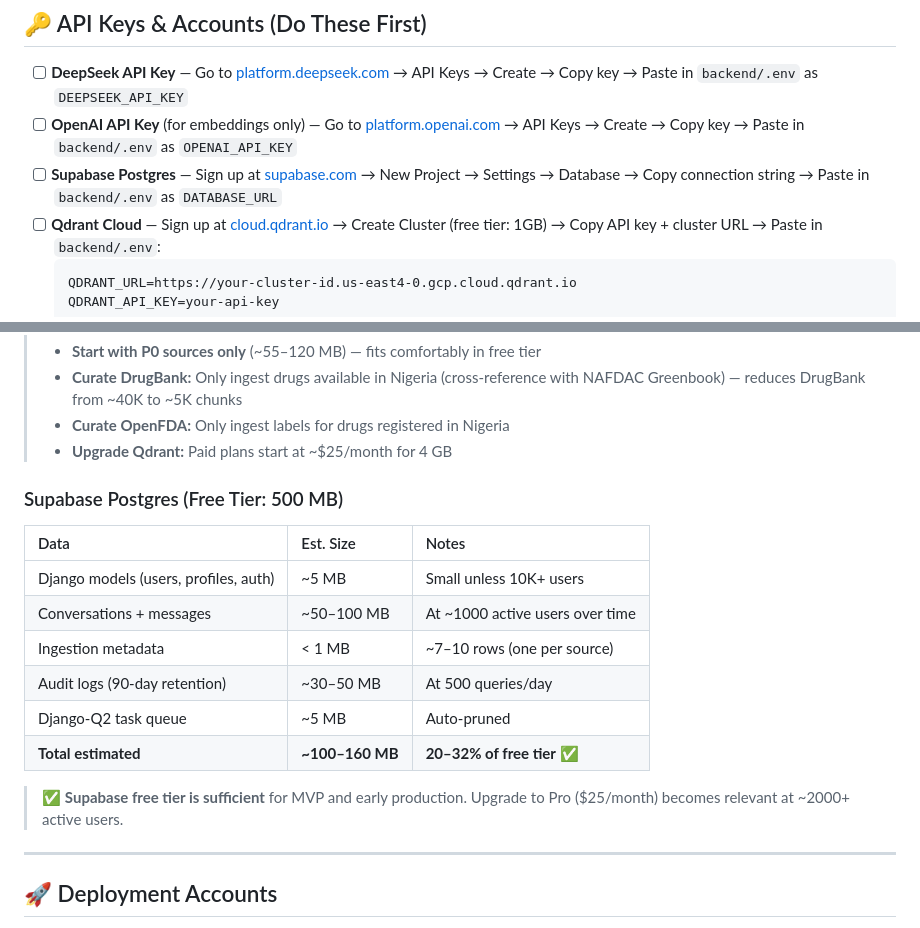
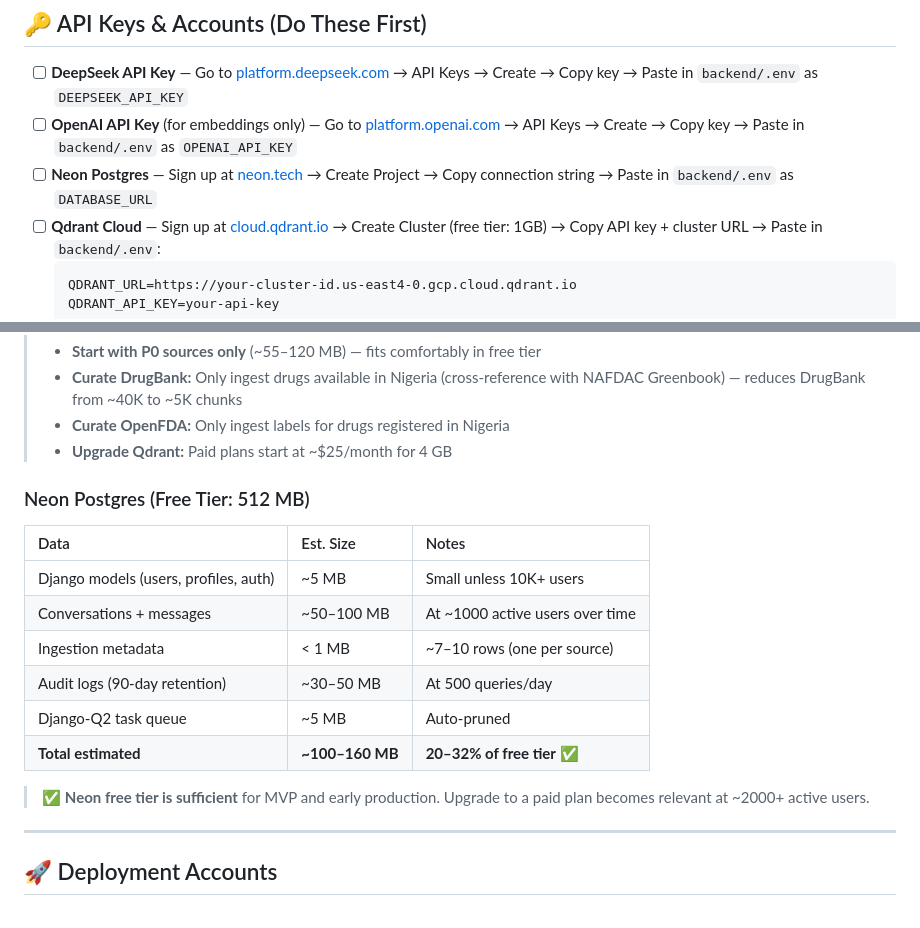
Before and after one commit to ndabdulsalaam/SHODIC, a Markdown page: TODO.md, 2 parts joined by grey strips. GitHub-like rendering.

Commit message:
docs: update TODO list with Neon Postgres setup instructions

````diff
--- a/TODO.md
+++ b/TODO.md
@@ -4,7 +4,7 @@
 
 - [ ] **DeepSeek API Key** — Go to [platform.deepseek.com](https://platform.deepseek.com) → API Keys → Create → Copy key → Paste in `backend/.env` as `DEEPSEEK_API_KEY`
 - [ ] **OpenAI API Key** (for embeddings only) — Go to [platform.openai.com](https://platform.openai.com) → API Keys → Create → Copy key → Paste in `backend/.env` as `OPENAI_API_KEY`
-- [ ] **Supabase Postgres** — Sign up at [supabase.com](https://supabase.com) → New Project → Settings → Database → Copy connection string → Paste in `backend/.env` as `DATABASE_URL`
+- [ ] **Neon Postgres** — Sign up at [neon.tech](https://neon.tech) → Create Project → Copy connection string → Paste in `backend/.env` as `DATABASE_URL`
 - [ ] **Qdrant Cloud** — Sign up at [cloud.qdrant.io](https://cloud.qdrant.io) → Create Cluster (free tier: 1GB) → Copy API key + cluster URL → Paste in `backend/.env`:
   ```
   QDRANT_URL=https://your-cluster-id.us-east4-0.gcp.cloud.qdrant.io
@@ -200,7 +200,7 @@ Qdrant free tier gives you **1 GB of RAM** for vector storage.
 > - **Curate OpenFDA:** Only ingest labels for drugs registered in Nigeria
 > - **Upgrade Qdrant:** Paid plans start at ~$25/month for 4 GB
 
-### Supabase Postgres (Free Tier: 500 MB)
+### Neon Postgres (Free Tier: 512 MB)
 
 | Data | Est. Size | Notes |
 |:---|:---|:---|
@@ -211,7 +211,7 @@ Qdrant free tier gives you **1 GB of RAM** for vector storage.
 | Django-Q2 task queue | ~5 MB | Auto-pruned |
 | **Total estimated** | **~100–160 MB** | **20–32% of free tier** ✅ |
 
-> ✅ **Supabase free tier is sufficient** for MVP and early production. Upgrade to Pro ($25/month) becomes relevant at ~2000+ active users.
+> ✅ **Neon free tier is sufficient** for MVP and early production. Upgrade to a paid plan becomes relevant at ~2000+ active users.
 
 ---
 
````
